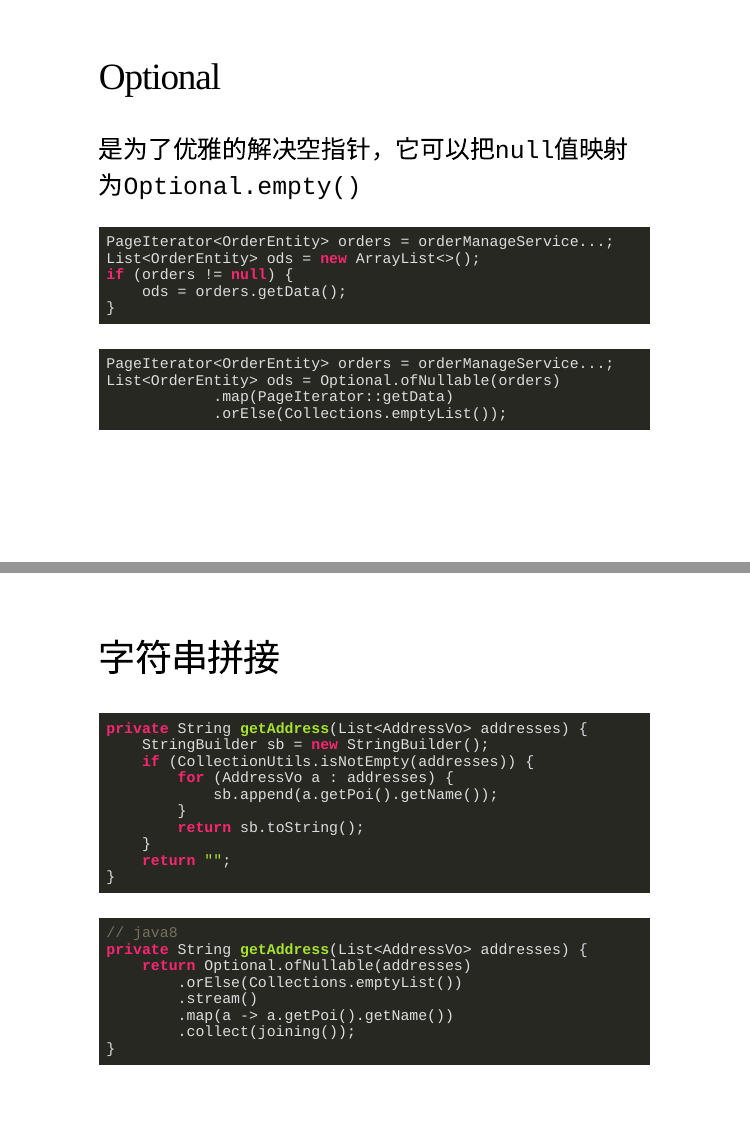
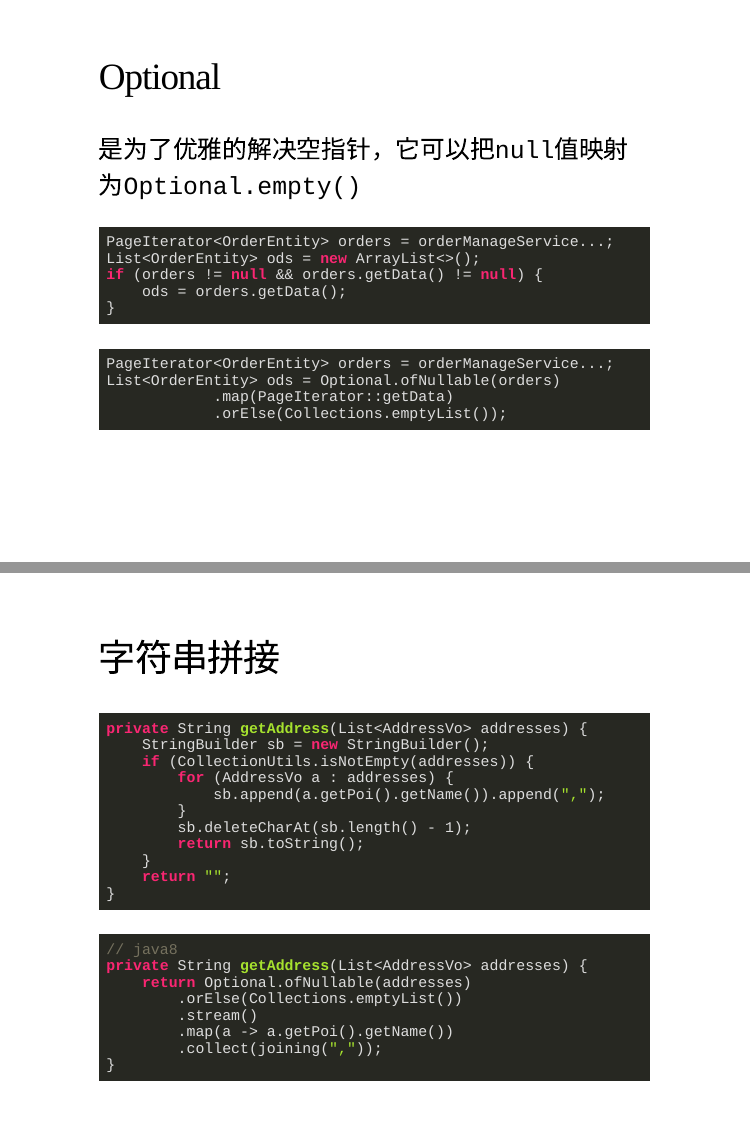
Before and after one commit to naosense/rppt, an R Markdown document (Java Stream Tips/Java Stream Tips.Rmd): pages 11 and 20 of 27, joined at a grey line. Rendered offline with R 4.5, knitr and Pandoc, with nearby package versions; the slides are laid out offline by our stand-in for remark.js, each with all of its steps uncovered, in fonts that may differ from those the slides ask for, and without slide numbers, shadows or browser add-ons.

Commit message:
改正字符串拼接代码

````diff
--- a/Java Stream Tips/Java Stream Tips.Rmd
+++ b/Java Stream Tips/Java Stream Tips.Rmd
@@ -162,7 +162,7 @@ List<String> lowCaloricDishName = menu
 ```java
 PageIterator<OrderEntity> orders = orderManageService...;
 List<OrderEntity> ods = new ArrayList<>();
-if (orders != null) {
+if (orders != null && orders.getData() != null) {
     ods = orders.getData();
 }
 ```
@@ -353,8 +351,9 @@ private String getAddress(List<AddressVo> addresses) {
     StringBuilder sb = new StringBuilder();
     if (CollectionUtils.isNotEmpty(addresses)) {
         for (AddressVo a : addresses) {
-            sb.append(a.getPoi().getName());
+            sb.append(a.getPoi().getName()).append(",");
         }
+        sb.deleteCharAt(sb.length() - 1);
         return sb.toString();
     }
     return "";
@@ -370,7 +369,7 @@ private String getAddress(List<AddressVo> addresses) {
         .orElse(Collections.emptyList())
         .stream()
         .map(a -> a.getPoi().getName())
-        .collect(joining());
+        .collect(joining(","));
 }
 ```
 
````
Also changed, not shown: Java Stream Tips/flatmap.png, Java Stream Tips/Java Stream Tips.Rmd (2 more changed lines).
